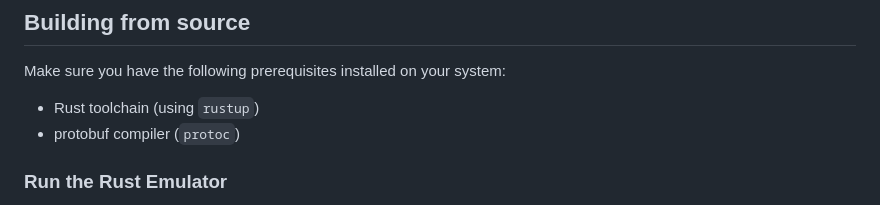
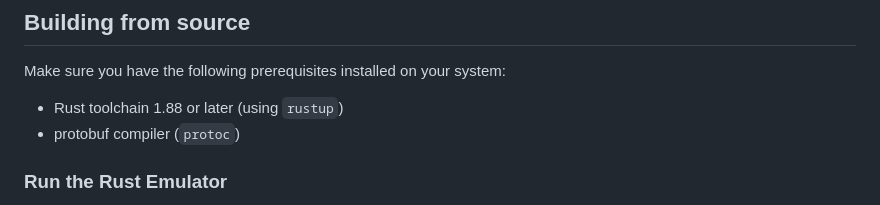
Before and after one commit to guibeira/datastore-emulator, a Markdown page: README.md, the part around the change. GitHub-like rendering.

Commit message:
docs: improve README

```diff
--- a/README.md
+++ b/README.md
@@ -111,7 +111,7 @@ Open `http://localhost:8080` once both containers report ready. The emulator per
 ## Building from source
 
 Make sure you have the following prerequisites installed on your system:
- * Rust toolchain (using `rustup`)
+ * Rust toolchain 1.88 or later (using `rustup`)
  * protobuf compiler (`protoc`)
 
 ### Run the Rust Emulator
```
